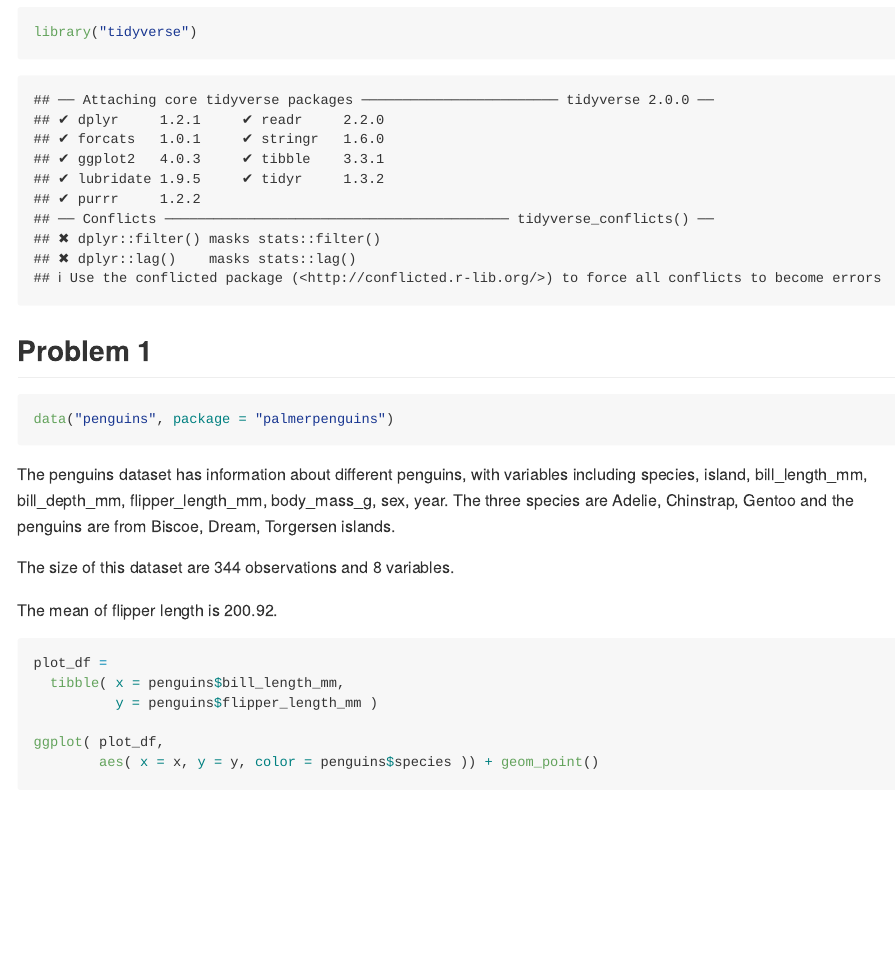
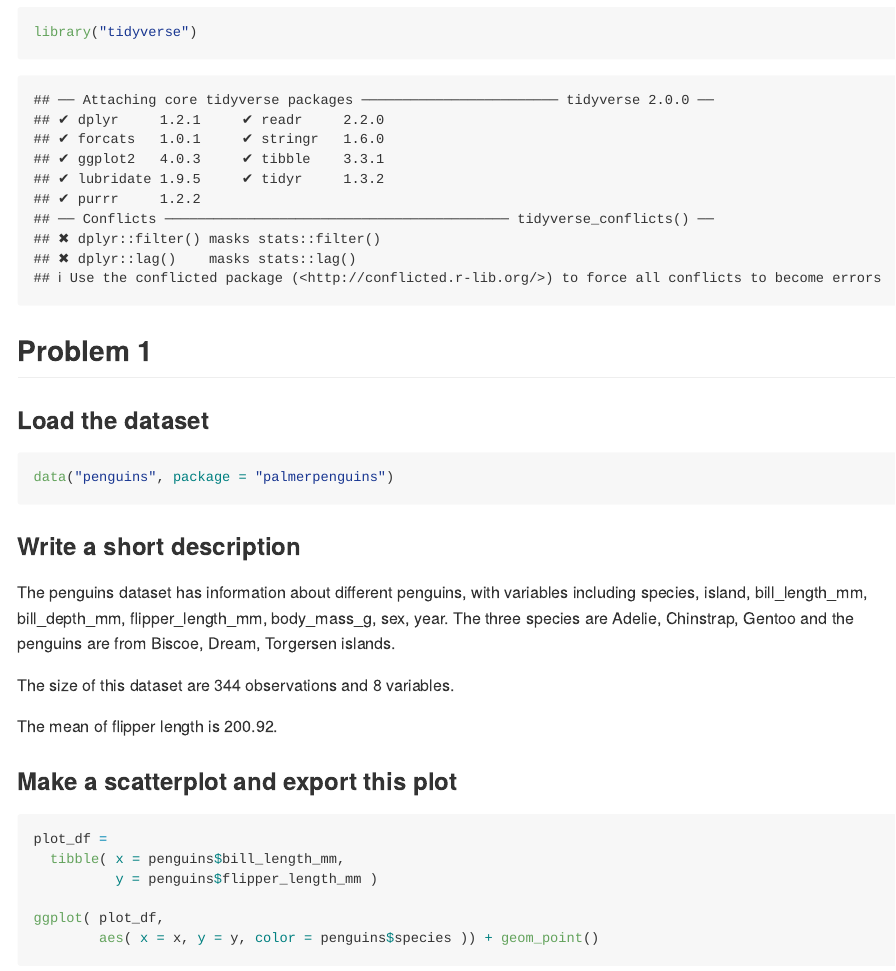
Before and after one commit to May-ria404/p8105_hw1_lm4199, an R Markdown document (p8105_hw1_lm4199.Rmd): the page in a window 1100 px wide, from 210 px down. The pictures show the output file p8105_hw1_lm4199.md that the author committed with the source, drawn offline in the style of GitHub.

Commit message:
review and finalize homework 1

````diff
--- a/p8105_hw1_lm4199.Rmd
+++ b/p8105_hw1_lm4199.Rmd
@@ -13,15 +13,21 @@ library("tidyverse")
 
 ## Problem 1
 
+### Load the dataset
+
 ```{r}
 data("penguins", package = "palmerpenguins")
 ```
+
+### Write a short description
 
 The penguins dataset has information about different penguins, with variables including `r paste(names(penguins), collapse = ", ")`. The three species are `r paste(levels(penguins$species), collapse = ", ")` and the penguins are from `r paste(levels(penguins$island), collapse = ", ")` islands.
 
 The size of this dataset are `r nrow(penguins)` observations and `r ncol(penguins)` variables.
 
 The mean of flipper length is `r round(mean(penguins$flipper_length_mm, na.rm = TRUE), 2)`.
+
+### Make a scatterplot and export this plot
 
 ```{r warning=FALSE}
 plot_df =
````
Also changed, not shown: p8105_hw1_lm4199.md.
